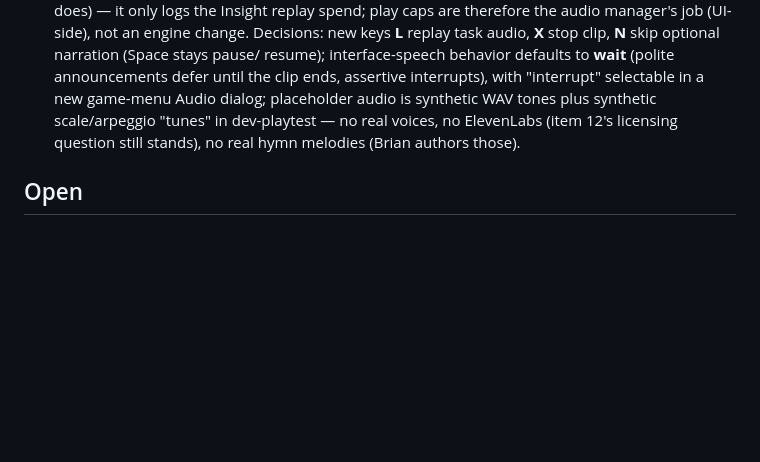
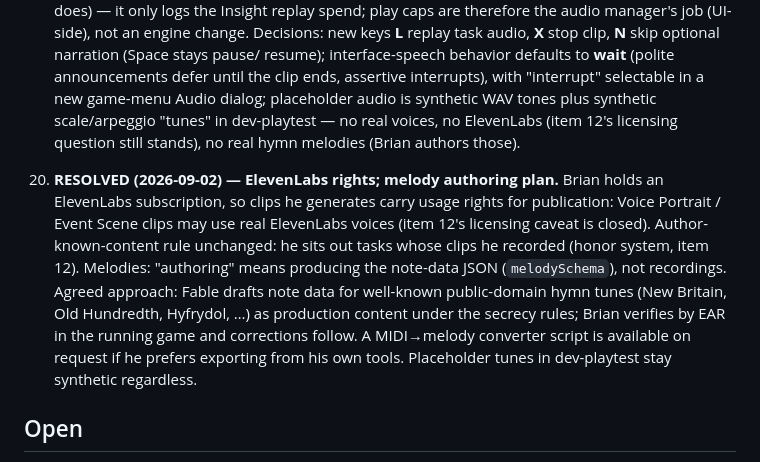
Before and after one commit to 1EyeBiney/ancient_paths, a Markdown page: OPEN_QUESTIONS.md, the part around the change. Drawn GitHub-style; blank space fills up the shorter version.

Commit message:
Record ElevenLabs rights and the melody-authoring plan (OPEN_QUESTIONS 23)
Brian's ElevenLabs subscription closes the licensing caveat on Voice
Portrait clips. "Authoring melodies" = the note-data JSON, not
recordings; agreed approach is Fable drafting public-domain hymn tunes
with Brian verifying by ear in the running game.

Co-Authored-By: Claude Fable 5.1 <noreply@anthropic.com>

```diff
--- a/OPEN_QUESTIONS.md
+++ b/OPEN_QUESTIONS.md
@@ -262,6 +262,20 @@ Items marked DECIDED were ruled on by Brian and override the design doc.
     dev-playtest — no real voices, no ElevenLabs (item 12's licensing
     question still stands), no real hymn melodies (Brian authors those).
 
+23. **RESOLVED (2026-09-02) — ElevenLabs rights; melody authoring
+    plan.** Brian holds an ElevenLabs subscription, so clips he generates
+    carry usage rights for publication: Voice Portrait / Event Scene
+    clips may use real ElevenLabs voices (item 12's licensing caveat is
+    closed). Author-known-content rule unchanged: he sits out tasks whose
+    clips he recorded (honor system, item 12). Melodies: "authoring"
+    means producing the note-data JSON (`melodySchema`), not recordings.
+    Agreed approach: Fable drafts note data for well-known public-domain
+    hymn tunes (New Britain, Old Hundredth, Hyfrydol, …) as production
+    content under the secrecy rules; Brian verifies by EAR in the running
+    game and corrections follow. A MIDI→melody converter script is
+    available on request if he prefers exporting from his own tools.
+    Placeholder tunes in dev-playtest stay synthetic regardless.
+
 ## Open
 
 1. Final milestone list and exact stage layout for the composite journey
```
